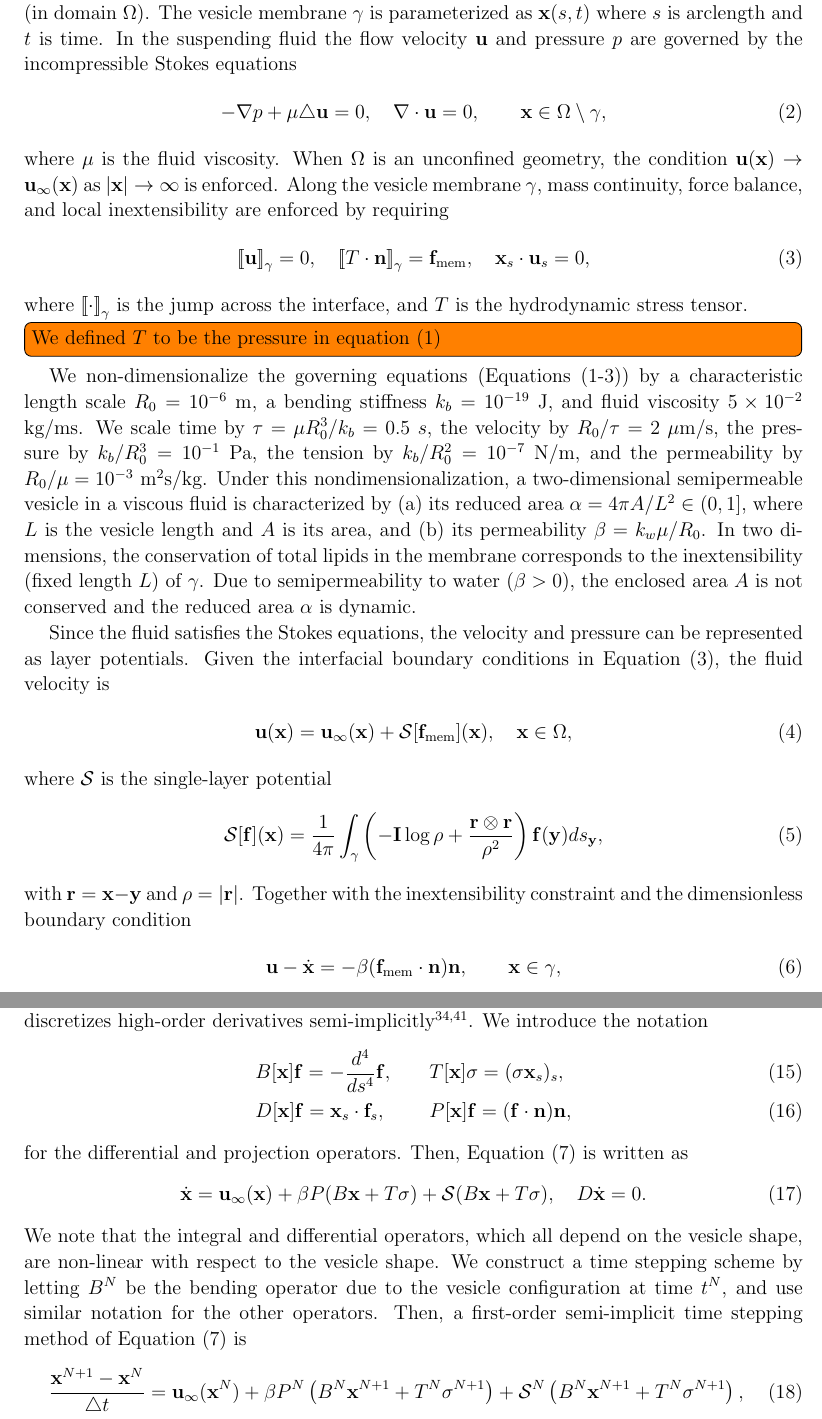
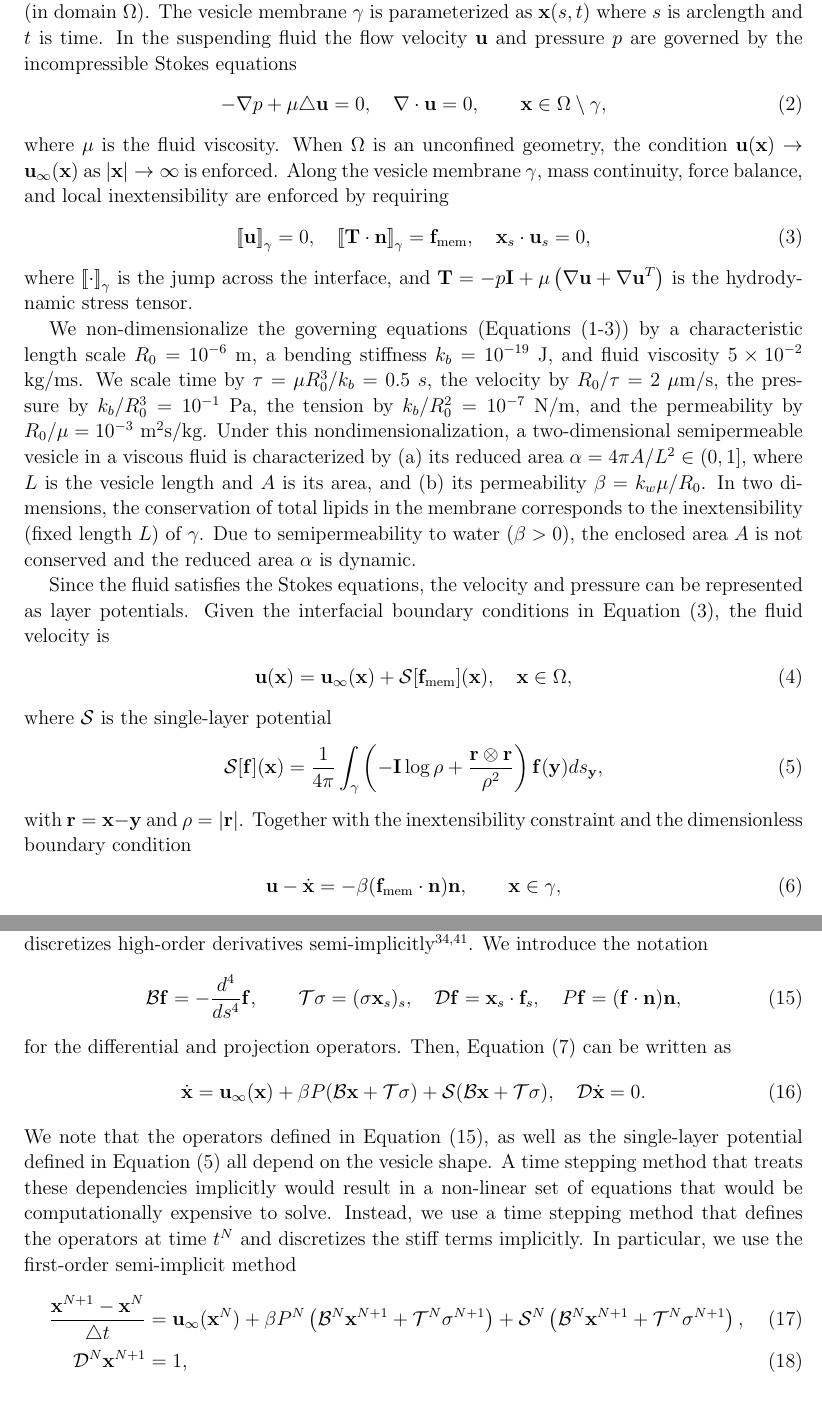
Before and after one commit to quaife/brinkman, a LaTeX paper (vesicle_code/docs/permeableVes/semipermeable_vesicle.tex, which reads vesicle_code/docs/permeableVes/my_macros2.tex): two parts of pages 4 and 7 of 22, joined at a grey line, cut so that both start at the same text. Compiled offline with pdfLaTeX.

Commit message:
updated time stepping section

```diff
--- a/vesicle_code/docs/permeableVes/my_macros2.tex
+++ b/vesicle_code/docs/permeableVes/my_macros2.tex
@@ -107,6 +107,7 @@
 \newcommand{\BB}{\mathcal{B}}
 \newcommand{\TT}{\mathcal{T}}
 \newcommand{\PP}{\mathcal{P}}
+\newcommand{\DD}{\mathcal{D}}
 \newcommand{\RR}{\mathbb{R}}
 \newcommand{\XX}{\mathbf{X}}
 \newcommand{\pderiv}[2]{\frac{\partial #1}{\partial #2}}
--- a/vesicle_code/docs/permeableVes/semipermeable_vesicle.tex
+++ b/vesicle_code/docs/permeableVes/semipermeable_vesicle.tex
@@ -359,14 +359,14 @@ by requiring
 \begin{align}
   \label{eqn:jump}
   \jump{\uu} = 0, \quad
-  \jump{T\cdot\nn} = \ff_\mathrm{mem}, \quad
+  \jump{\mathbf{T}\cdot\nn} = \ff_\mathrm{mem}, \quad
   \xx_s \cdot \uu_s = 0,
 \end{align}
 where
 %$\nn$ is the outward normal of $\gamma$,
-$\jump{\cdot}$ is the jump across the interface, and $T$ is the
+$\jump{\cdot}$ is the jump across the interface, and $\mathbf{T} = -p
+\mathbf{I} + \mu \left(\nabla \uu + \nabla \uu^T \right)$ is the
 hydrodynamic stress tensor.
-\todo[inline]{We defined $T$ to be the pressure in equation (1)}
 %The membrane force $\ff_\mathrm{mem}$ is the sum of a bending force
 %with bending modulus $k_b$ and a force due to the tension $\Lambda$.
 %Following~\citet{vee-gue-zor-bir2009}, we introduce the variable
@@ -414,6 +414,7 @@ boundary conditions in Equation~\eqref{eqn:jump}, the fluid velocity is
 \end{align}
 where $\SS$ is the single-layer potential
 \begin{align}
+  \label{eqn:SLP}
   \SS[\ff](\xx) = \frac{1}{4\pi} \int_{\gamma} \left(
     -\mathbf{I} \log\rho + \frac{\rr \otimes \rr}{\rho^2} \right)
     \ff(\yy) ds_{\yy},
@@ -592,33 +593,45 @@ To eliminate stringent time step restrictions, we modify a time stepping
 method that discretizes high-order derivatives
 semi-implicitly~\cite{vee-gue-zor-bir2009, qua-bir2014}. We introduce
 the notation
-\begin{alignat}{3}
-  &B[\xx]\ff = -\frac{d^4}{ds^4} \ff,  \qquad
-  &&T[\xx]\sigma = (\sigma \xx_s)_s, \\
-  &D[\xx]\ff = \xx_s \cdot \ff_s,
-  &&P[\xx]\ff = (\ff \cdot \nn) \nn,
-\end{alignat}
+%\begin{alignat}{3}
+%  &\BB\ff = -\frac{d^4}{ds^4} \ff,  \qquad
+%  &&\TT\sigma = (\sigma \xx_s)_s, \\
+%  &\DD\ff = \xx_s \cdot \ff_s,
+%  &&P\ff = (\ff \cdot \nn) \nn,
+%\end{alignat}
+\begin{align}
+  \BB\ff = -\frac{d^4}{ds^4} \ff,  \qquad
+  \TT\sigma = (\sigma \xx_s)_s, \quad
+  \DD\ff = \xx_s \cdot \ff_s, \quad
+  P\ff = (\ff \cdot \nn) \nn,
+  \label{eqn:operators}
+\end{align}
 for the differential and projection operators. Then,
-Equation~\eqref{eqn:vesVelocity} is written as
+Equation~\eqref{eqn:vesVelocity} can be written as
 \begin{align}
-  \dot{\xx} &= \uu_\infty(\xx) + \beta P(B\xx + T\sigma)
-  + \SS (B\xx + T\sigma), \quad
-  D \dot{\xx} = 0.
+  \dot{\xx} &= \uu_\infty(\xx) + \beta P(\BB\xx + \TT\sigma)
+  + \SS (\BB\xx + \TT\sigma), \quad \DD \dot{\xx} = 0.
 \end{align}
-We note that the integral and differential operators, which all depend
-on the vesicle shape, are non-linear with respect to the vesicle
-shape. We construct a time stepping scheme by letting $B^N$ be the
-bending operator due to the vesicle configuration at time $t^N$, and use
-similar notation for the other operators. Then, a first-order
-semi-implicit time stepping method of Equation~\eqref{eqn:vesVelocity} is
+We note that the operators defined in Equation~\eqref{eqn:operators}, as
+well as the single-layer potential defined in Equation~\eqref{eqn:SLP}
+all depend on the vesicle shape. A time stepping method that treats
+these dependencies implicitly would result in a non-linear set of
+equations that would be computationally expensive to solve. Instead, we
+use a time stepping method that defines the operators at time $t^N$ and
+discretizes the stiff terms implicitly. In particular, we use the
+first-order semi-implicit method
+%We note that the integral and differential operators, which all depend
+%on the vesicle shape, are non-linear with respect to the vesicle shape.
+%We construct a time stepping scheme by letting $\BB^N$ be the bending
+%operator due to the vesicle configuration at time $t^N$, and use
+%similar notation for the other operators. Then, a first-order
+%semi-implicit time stepping method of Equation~\eqref{eqn:vesVelocity}
+%is
 \begin{alignat}{3}
   \frac{\xx^{N+1} - \xx^N}{\triangle t} &= \uu_\infty(\xx^N)
-  + \beta P^N\left(B^N\xx^{N+1} + T^N\sigma^{N+1}\right)
-  + \SS^N\left(B^N\xx^{N+1} + T^N\sigma^{N+1}\right),  \\
-%  \frac{\xx^{N+1} - \xx^N}{\triangle t} &= \uu_\infty(\xx^N)
-%  &&+ \beta P^N\left(B^N\xx^{N+1} + T^N\sigma^{N+1}\right) \nonumber \\
-%  & &&+ \SS^N\left(B^N\xx^{N+1} + T^N\sigma^{N+1}\right),  \\
-  D^N\xx^{N+1} &= 1,
+  + \beta P^N\left(\BB^N\xx^{N+1} + \TT^N\sigma^{N+1}\right)
+  + \SS^N\left(\BB^N\xx^{N+1} + \TT^N\sigma^{N+1}\right),  \\
+  \DD^N\xx^{N+1} &= 1,
 \end{alignat}
 and this linear system is solved with matrix-free GMRES.
 
```
Also changed, not shown: vesicle_code/docs/permeableVes/semipermeable_vesicle.tex (10 more changed lines).
